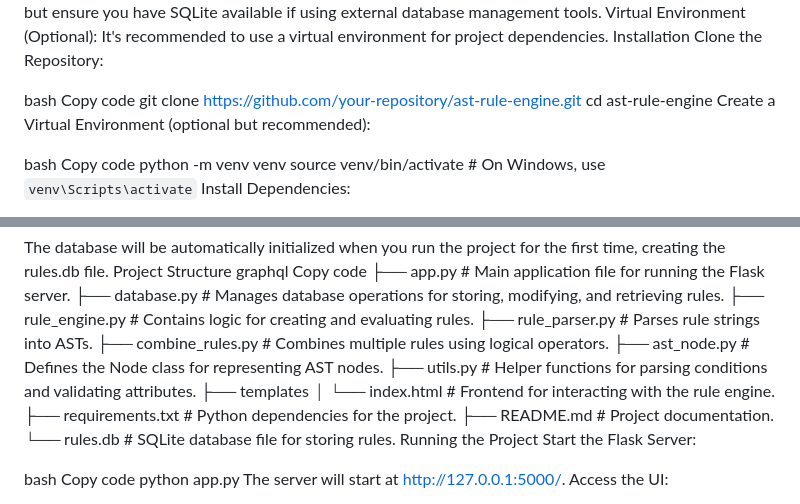
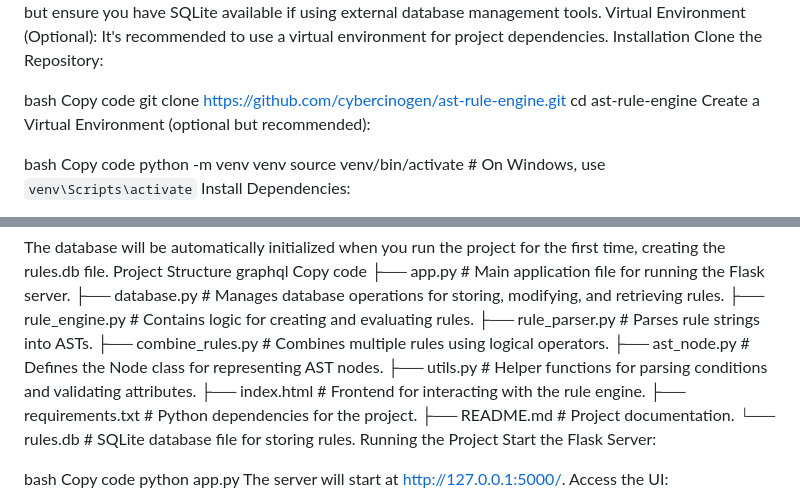
Before and after one commit to cybercinogen/ast-rule-engine, a Markdown page: README.md, 2 parts joined by grey strips. Drawn GitHub-style.

```diff
--- a/README.md
+++ b/README.md
@@ -19,7 +19,7 @@ Clone the Repository:
 
 bash
 Copy code
-git clone https://github.com/your-repository/ast-rule-engine.git
+git clone https://github.com/cybercinogen/ast-rule-engine.git
 cd ast-rule-engine
 Create a Virtual Environment (optional but recommended):
 
@@ -50,8 +50,7 @@ Copy code
 ├── combine_rules.py        # Combines multiple rules using logical operators.
 ├── ast_node.py             # Defines the Node class for representing AST nodes.
 ├── utils.py                # Helper functions for parsing conditions and validating attributes.
-├── templates
-│   └── index.html          # Frontend for interacting with the rule engine.
+├── index.html              # Frontend for interacting with the rule engine.
 ├── requirements.txt        # Python dependencies for the project.
 ├── README.md               # Project documentation.
 └── rules.db                # SQLite database file for storing rules.
```
